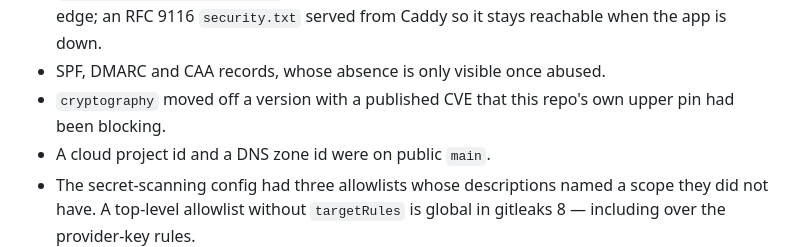
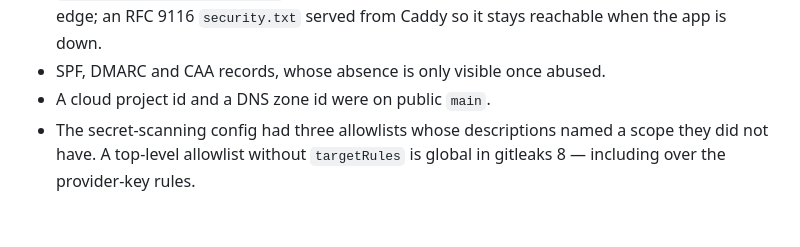
Before and after one commit to AIJSAI/backyard, a Markdown page: CHANGELOG.md, the part around the change. Drawn GitHub-style; blank space fills up the shorter version.

Commit message:
docs(changelog): drop a CVE fix from 0.1.2 that belongs to 0.1.1
The entry credited this release with moving `cryptography` off a version with a published
CVE. Measured against the actual range:

    cryptography pin, v0.1.1: cryptography>=50,<51
    cryptography pin, main  : cryptography>=50,<51   (identical)
    dependency changes in v0.1.1..main: pytest 8.4.2 -> 9.0.3, dev only

The fix is real and it is already recorded, in the 0.1.1 entry, which says
"`cryptography` is a declared dependency and pinned past `PYSEC-2026-3552`". Repeating it
would credit this release with work the previous one did — and a security claim is the worst
kind to double-count, because a reader deciding whether to upgrade would take it as a reason.

I inherited the line from the existing draft without checking it against the diff. That is
the same thing this release is otherwise about, in my own writing.

Signed-off-by: James Shehan <jas32589@gmail.com>

```diff
--- a/CHANGELOG.md
+++ b/CHANGELOG.md
@@ -76,8 +76,6 @@ the fixes, and each new one was proven by breaking the thing it guards.
   the edge; an RFC 9116 `security.txt` served from Caddy so it stays reachable when the app
   is down.
 - SPF, DMARC and CAA records, whose absence is only visible once abused.
-- `cryptography` moved off a version with a published CVE that this repo's own upper pin
-  had been blocking.
 - A cloud project id and a DNS zone id were on public `main`.
 - The secret-scanning config had three allowlists whose descriptions named a scope they did
   not have. A top-level allowlist without `targetRules` is global in gitleaks 8 — including
```
